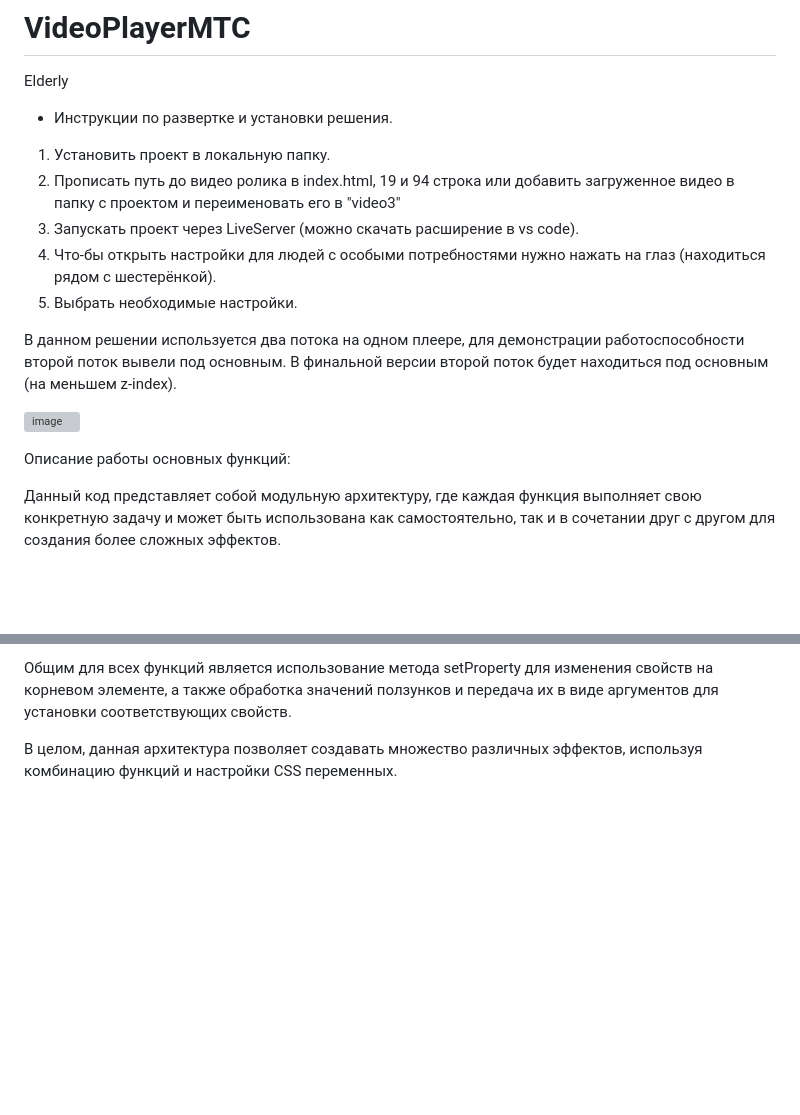
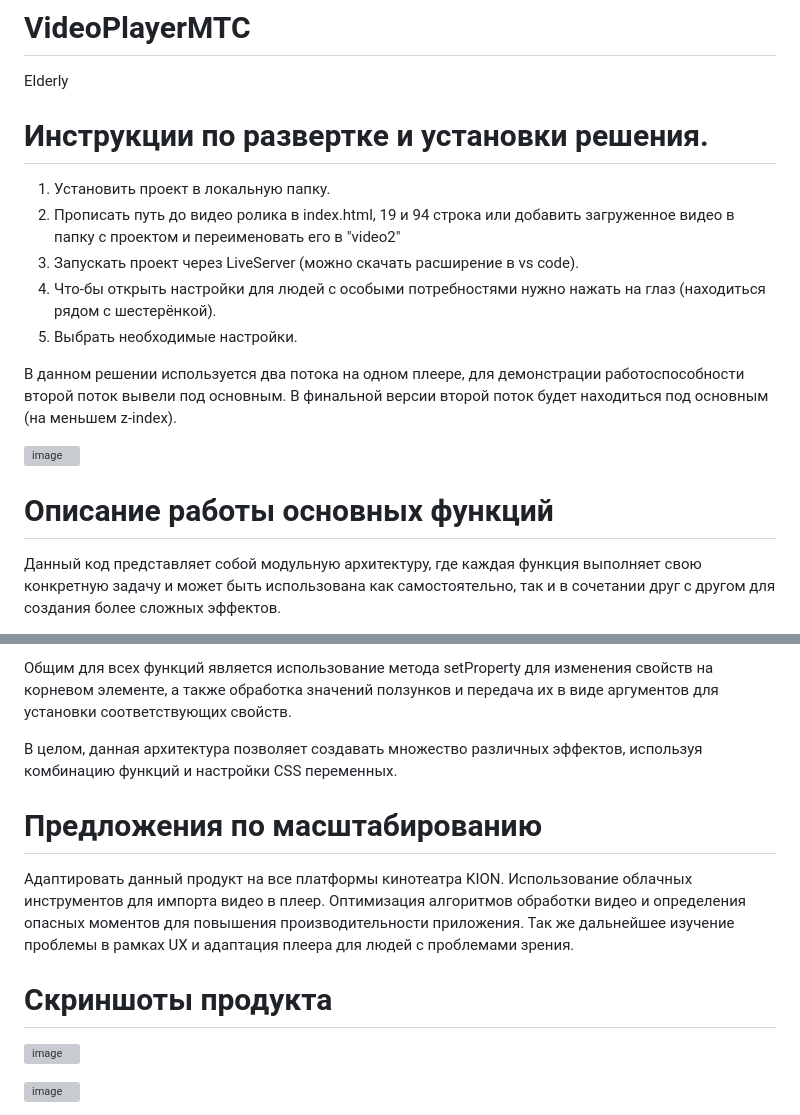
Before and after one commit to WhoAmI471/VideoPlayerMTC, a Markdown page: README.md, 2 parts joined by grey strips. Drawn GitHub-style; blank space fills up the shorter version; grey boxes are pictures that could not be loaded.

```diff
--- a/README.md
+++ b/README.md
@@ -1,9 +1,9 @@
 # VideoPlayerMTC
 Elderly
 
-- Инструкции по развертке и установки решения.
+# Инструкции по развертке и установки решения.
 1. Установить проект в локальную папку.
-2. Прописать путь до видео ролика в index.html, 19 и 94 строка или добавить загруженное видео в папку с проектом и переименовать его в "video3"
+2. Прописать путь до видео ролика в index.html, 19 и 94 строка или добавить загруженное видео в папку с проектом и переименовать его в "video2"
 3. Запускать проект через LiveServer (можно скачать расширение в vs code).
 4. Что-бы открыть настройки для людей с особыми потребностями нужно нажать на глаз (находиться рядом с шестерёнкой).
 5. Выбрать необходимые настройки.
@@ -13,7 +13,7 @@ Elderly
 
 ![image](https://user-images.githubusercontent.com/101283788/228473101-e1c4e76b-6208-430a-a014-b370f6cc1e9b.png)
 
-Описание работы основных функций:
+# Описание работы основных функций
 
 Данный код представляет собой модульную архитектуру, где каждая функция выполняет свою конкретную задачу и может быть использована как самостоятельно,
 так и в сочетании друг с другом для создания более сложных эффектов.
@@ -44,3 +44,18 @@ JavaScript кода.
 их в виде аргументов для установки соответствующих свойств.
 
 В целом, данная архитектура позволяет создавать множество различных эффектов, используя комбинацию функций и настройки CSS переменных.
+
+# Предложения по масштабированию
+
+Адаптировать данный продукт на все платформы кинотеатра KION. Использование облачных инструментов для импорта видео в плеер. Оптимизация алгоритмов обработки видео и
+определения опасных моментов для повышения производительности приложения. Так же дальнейшее изучение проблемы в рамках UX и адаптация плеера для людей с проблемами
+зрения.
+
+
+
+# Скриншоты продукта
+
+![image](https://user-images.githubusercontent.com/101283788/228543741-8280ca27-ca78-4a18-a6b2-58222f694d20.png)
+
+![image](https://user-images.githubusercontent.com/101283788/228544046-9da46d33-a38f-48a5-a69f-27884918e1da.png)
+
```
Also changed, not shown: other parts of README.md (+3 -0 lines).
